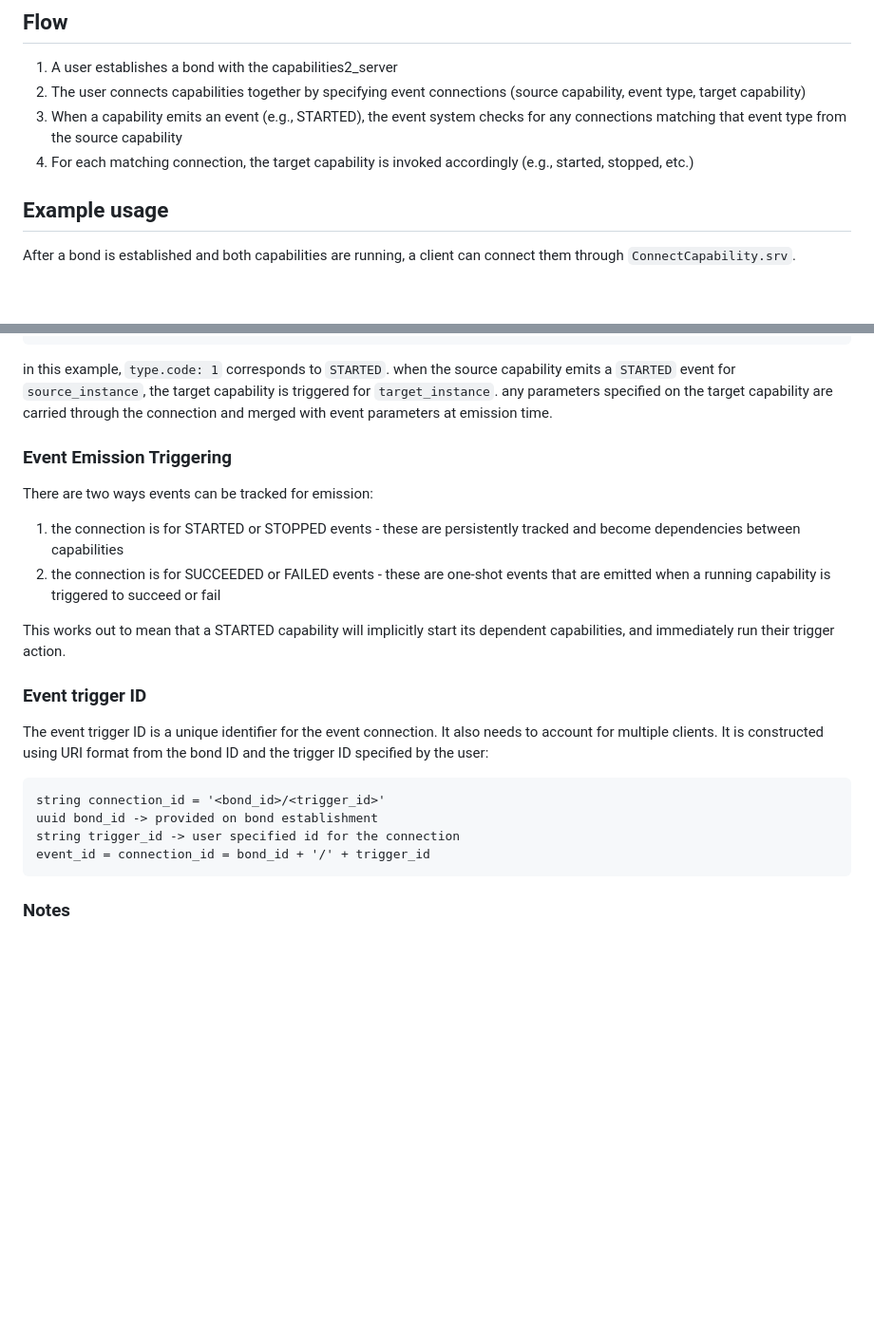
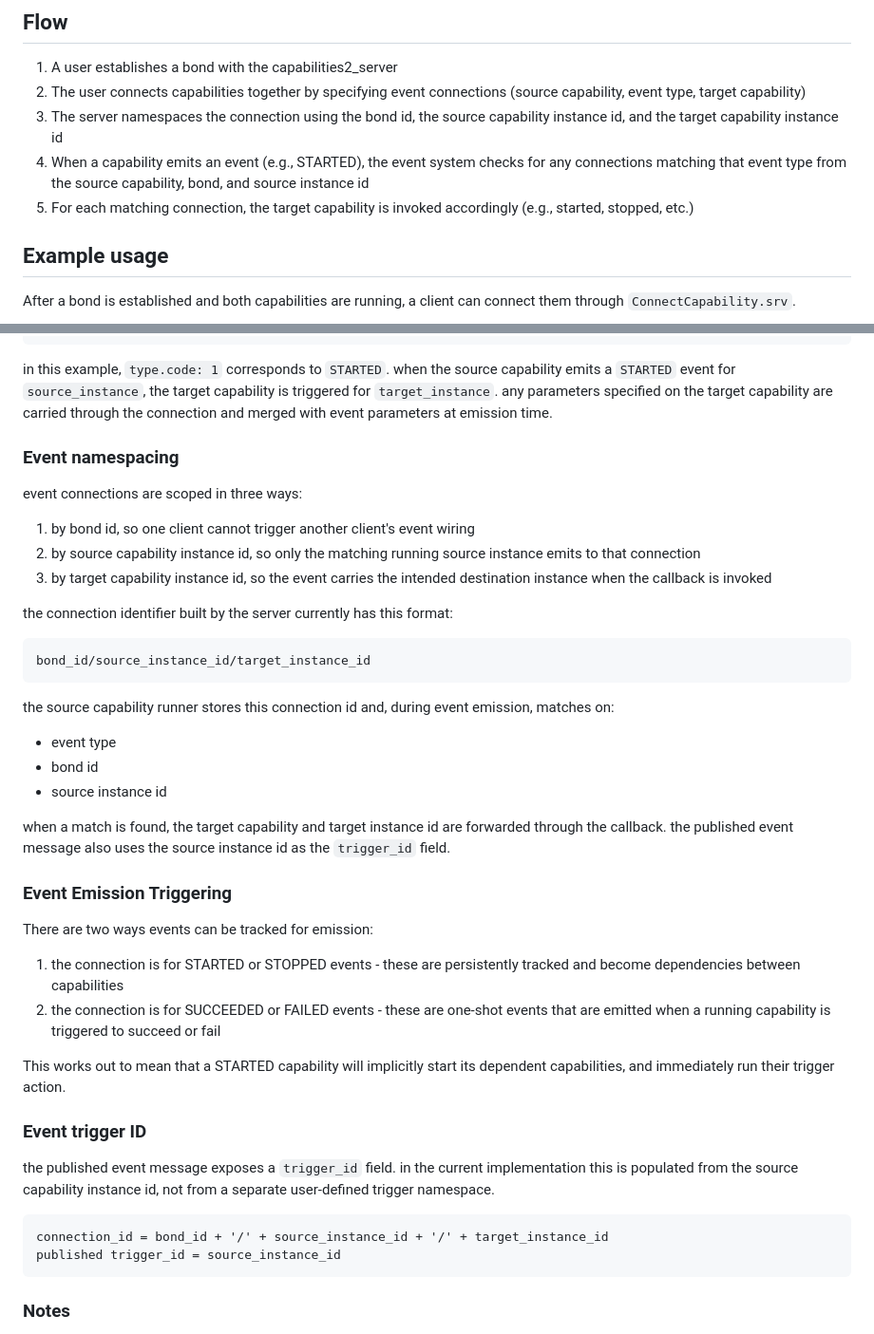
Before and after one commit to CollaborativeRoboticsLab/capabilities2, a Markdown page: capabilities2_events/readme.md, 2 parts joined by grey strips. Shown at 95% size. Rendered like a GitHub page; blank space fills up the shorter version.

Commit message:
updated documentation

````diff
--- a/capabilities2_events/readme.md
+++ b/capabilities2_events/readme.md
@@ -53,8 +53,9 @@ etc..
 
 1. A user establishes a bond with the capabilities2_server
 2. The user connects capabilities together by specifying event connections (source capability, event type, target capability)
-3. When a capability emits an event (e.g., STARTED), the event system checks for any connections matching that event type from the source capability
-4. For each matching connection, the target capability is invoked accordingly (e.g., started, stopped, etc.)
+3. The server namespaces the connection using the bond id, the source capability instance id, and the target capability instance id
+4. When a capability emits an event (e.g., STARTED), the event system checks for any connections matching that event type from the source capability, bond, and source instance id
+5. For each matching connection, the target capability is invoked accordingly (e.g., started, stopped, etc.)
 
 ## Example usage
 
@@ -88,6 +89,28 @@ ros2 service call /capabilities/connect_capability capabilities2_msgs/srv/Connec
 
 in this example, `type.code: 1` corresponds to `STARTED`. when the source capability emits a `STARTED` event for `source_instance`, the target capability is triggered for `target_instance`. any parameters specified on the target capability are carried through the connection and merged with event parameters at emission time.
 
+### Event namespacing
+
+event connections are scoped in three ways:
+
+1. by bond id, so one client cannot trigger another client's event wiring
+2. by source capability instance id, so only the matching running source instance emits to that connection
+3. by target capability instance id, so the event carries the intended destination instance when the callback is invoked
+
+the connection identifier built by the server currently has this format:
+
+```text
+bond_id/source_instance_id/target_instance_id
+```
+
+the source capability runner stores this connection id and, during event emission, matches on:
+
+- event type
+- bond id
+- source instance id
+
+when a match is found, the target capability and target instance id are forwarded through the callback. the published event message also uses the source instance id as the `trigger_id` field.
+
 ### Event Emission Triggering
 
 There are two ways events can be tracked for emission:
@@ -99,13 +122,11 @@ This works out to mean that a STARTED capability will implicitly start its depen
 
 ### Event trigger ID
 
-The event trigger ID is a unique identifier for the event connection. It also needs to account for multiple clients. It is constructed using URI format from the bond ID and the trigger ID specified by the user:
+the published event message exposes a `trigger_id` field. in the current implementation this is populated from the source capability instance id, not from a separate user-defined trigger namespace.
 
-```
-string connection_id = '<bond_id>/<trigger_id>'
-uuid bond_id -> provided on bond establishment
-string trigger_id -> user specified id for the connection
-event_id = connection_id = bond_id + '/' + trigger_id
+```text
+connection_id = bond_id + '/' + source_instance_id + '/' + target_instance_id
+published trigger_id = source_instance_id
 ```
 
 ### Notes
````
